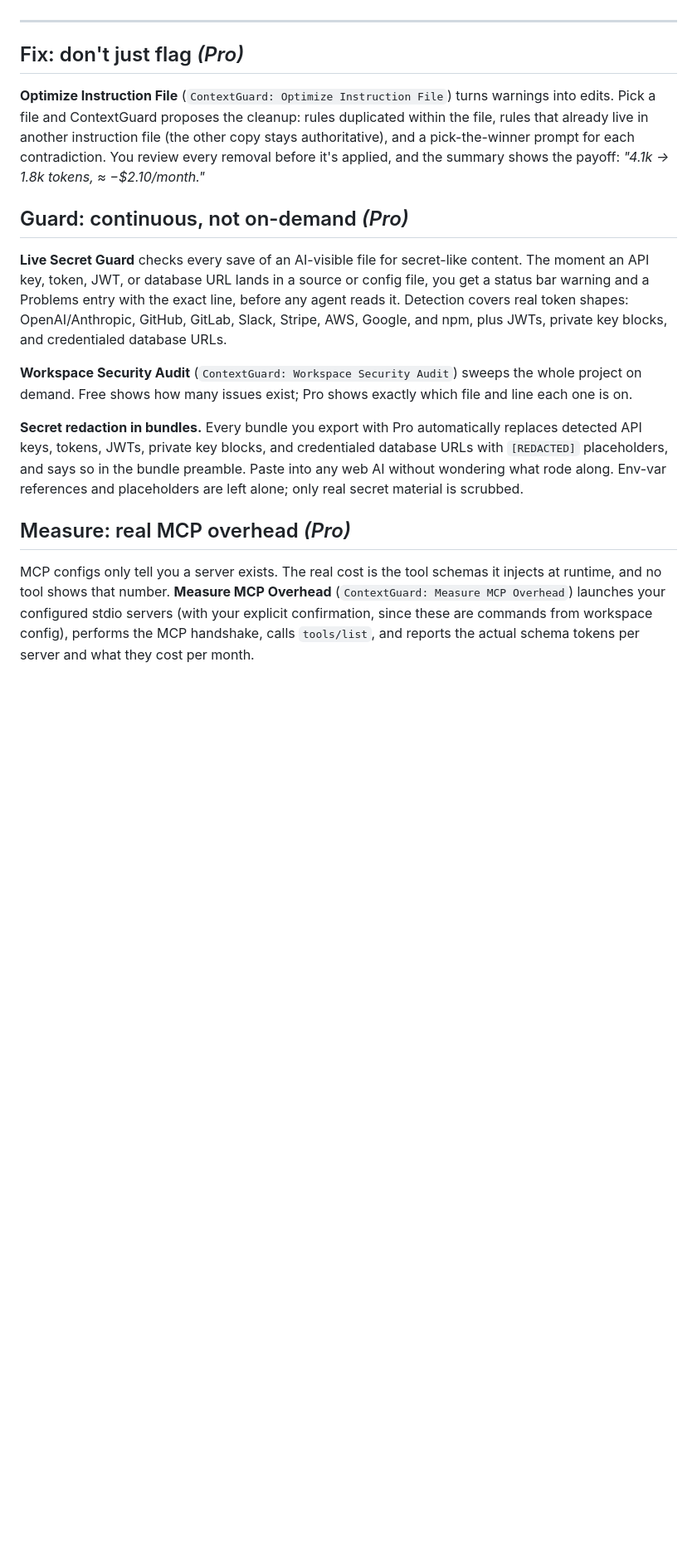
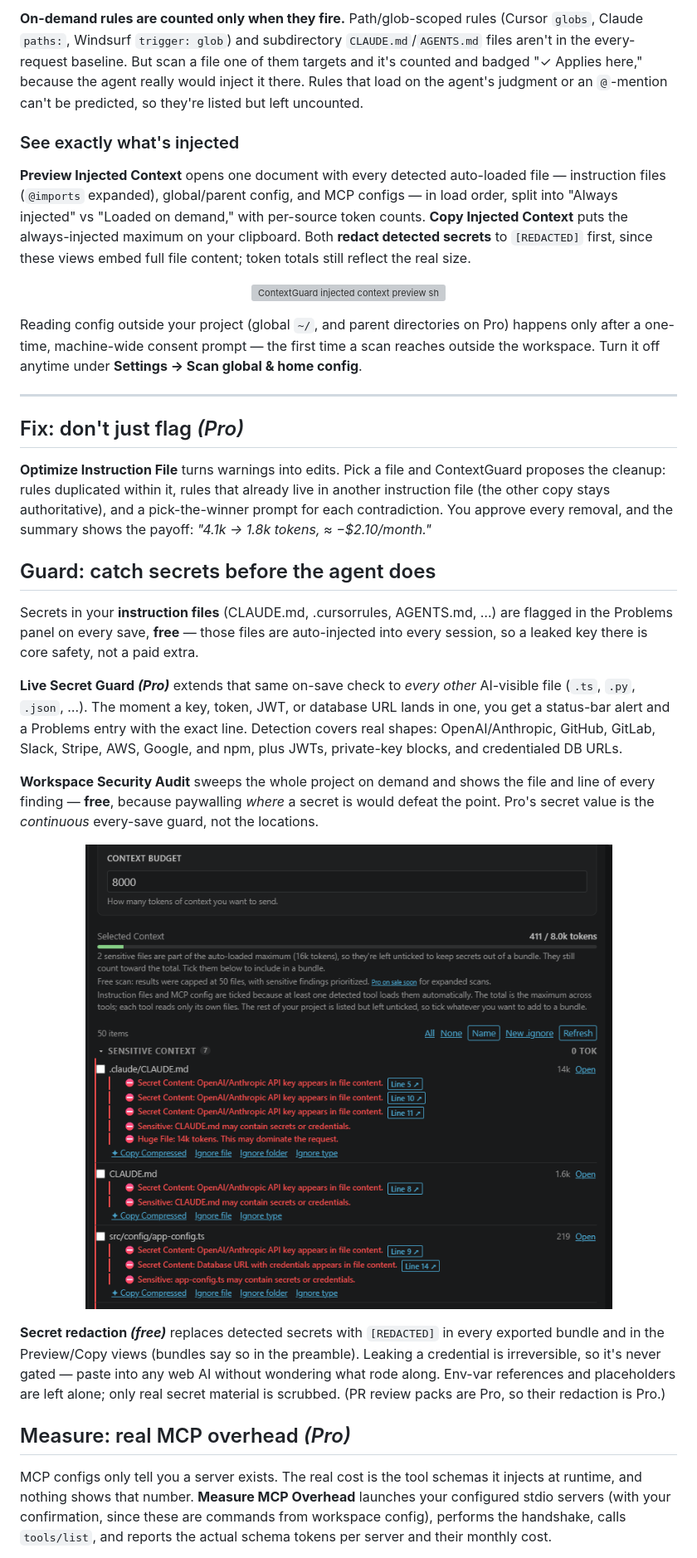
Before and after one commit to BearInBlue/contextguard, a Markdown page: README.md, the part around one of its changes. Shown at 83% size. GitHub-like rendering; pictures changed too: assets/secrets_test_repo.png (added); blank space fills up the shorter version; grey boxes are pictures that could not be loaded.

```diff
--- a/README.md
+++ b/README.md
@@ -64,19 +79,36 @@ The defaults are deliberately conservative (50 requests/day, Sonnet-class input
+**On-demand rules are counted only when they fire.** Path/glob-scoped rules (Cursor `globs`, Claude `paths:`, Windsurf `trigger: glob`) and subdirectory `CLAUDE.md`/`AGENTS.md` files aren't in the every-request baseline. But scan a file one of them targets and it's counted and badged "✓ Applies here," because the agent really would inject it there. Rules that load on the agent's judgment or an `@`-mention can't be predicted, so they're listed but left uncounted.
+
+### See exactly what's injected
+
+**Preview Injected Context** opens one document with every detected auto-loaded file — instruction files (`@imports` expanded), global/parent config, and MCP configs — in load order, split into "Always injected" vs "Loaded on demand," with per-source token counts. **Copy Injected Context** puts the always-injected maximum on your clipboard. Both **redact detected secrets** to `[REDACTED]` first, since these views embed full file content; token totals still reflect the real size.
+
+<p align="center">
+  <img src="https://raw.githubusercontent.com/BearInBlue/contextguard/main/assets/preview_cline.png" alt="ContextGuard injected context preview showing always-injected sources, loaded-on-demand rules, and redacted full content" width="780">
+</p>
+
+Reading config outside your project (global `~/`, and parent directories on Pro) happens only after a one-time, machine-wide consent prompt — the first time a scan reaches outside the workspace. Turn it off anytime under **Settings → Scan global & home config**.
 
 ---
 
 ## Fix: don't just flag *(Pro)*
 
-**Optimize Instruction File** (`ContextGuard: Optimize Instruction File`) turns warnings into edits. Pick a file and ContextGuard proposes the cleanup: rules duplicated within the file, rules that already live in another instruction file (the other copy stays authoritative), and a pick-the-winner prompt for each contradiction. You review every removal before it's applied, and the summary shows the payoff: *"4.1k → 1.8k tokens, ≈ −$2.10/month."*
+**Optimize Instruction File** turns warnings into edits. Pick a file and ContextGuard proposes the cleanup: rules duplicated within it, rules that already live in another instruction file (the other copy stays authoritative), and a pick-the-winner prompt for each contradiction. You approve every removal, and the summary shows the payoff: *"4.1k → 1.8k tokens, ≈ −$2.10/month."*
 
-## Guard: continuous, not on-demand *(Pro)*
+## Guard: catch secrets before the agent does
 
-**Live Secret Guard** checks every save of an AI-visible file for secret-like content. The moment an API key, token, JWT, or database URL lands in a source or config file, you get a status bar warning and a Problems entry with the exact line, before any agent reads it. Detection covers real token shapes: OpenAI/Anthropic, GitHub, GitLab, Slack, Stripe, AWS, Google, and npm, plus JWTs, private key blocks, and credentialed database URLs.
+Secrets in your **instruction files** (CLAUDE.md, .cursorrules, AGENTS.md, …) are flagged in the Problems panel on every save, **free** — those files are auto-injected into every session, so a leaked key there is core safety, not a paid extra.
 
-**Workspace Security Audit** (`ContextGuard: Workspace Security Audit`) sweeps the whole project on demand. Free shows how many issues exist; Pro shows exactly which file and line each one is on.
+**Live Secret Guard *(Pro)*** extends that same on-save check to *every other* AI-visible file (`.ts`, `.py`, `.json`, …). The moment a key, token, JWT, or database URL lands in one, you get a status-bar alert and a Problems entry with the exact line. Detection covers real shapes: OpenAI/Anthropic, GitHub, GitLab, Slack, Stripe, AWS, Google, and npm, plus JWTs, private-key blocks, and credentialed DB URLs.
 
-**Secret redaction in bundles.** Every bundle you export with Pro automatically replaces detected API keys, tokens, JWTs, private key blocks, and credentialed database URLs with `[REDACTED]` placeholders, and says so in the bundle preamble. Paste into any web AI without wondering what rode along. Env-var references and placeholders are left alone; only real secret material is scrubbed.
+**Workspace Security Audit** sweeps the whole project on demand and shows the file and line of every finding — **free**, because paywalling *where* a secret is would defeat the point. Pro's secret value is the *continuous* every-save guard, not the locations.
+
+<p align="center">
+  <img src="https://raw.githubusercontent.com/BearInBlue/contextguard/main/assets/secrets_test_repo.png" alt="ContextGuard workspace scan showing exact secret findings with line numbers and ignore actions" width="750">
+</p>
+
+**Secret redaction *(free)*** replaces detected secrets with `[REDACTED]` in every exported bundle and in the Preview/Copy views (bundles say so in the preamble). Leaking a credential is irreversible, so it's never gated — paste into any web AI without wondering what rode along. Env-var references and placeholders are left alone; only real secret material is scrubbed. (PR review packs are Pro, so their redaction is Pro.)
 
 ## Measure: real MCP overhead *(Pro)*
 
-MCP configs only tell you a server exists. The real cost is the tool schemas it injects at runtime, and no tool shows that number. **Measure MCP Overhead** (`ContextGuard: Measure MCP Overhead`) launches your configured stdio servers (with your explicit confirmation, since these are commands from workspace config), performs the MCP handshake, calls `tools/list`, and reports the actual schema tokens per server and what they cost per month.
+MCP configs only tell you a server exists. The real cost is the tool schemas it injects at runtime, and nothing shows that number. **Measure MCP Overhead** launches your configured stdio servers (with your confirmation, since these are commands from workspace config), performs the handshake, calls `tools/list`, and reports the actual schema tokens per server and their monthly cost.
 
```
Also changed, not shown: other parts of README.md (+73 -43 lines), assets/bundle_cline.png (added), assets/code_lens_cline.png (added), assets/starting_ui_free_pro_table.png (added), assets/status_bar_cline.png (added), assets/workplace_scan.gif (added), 1 other file.
